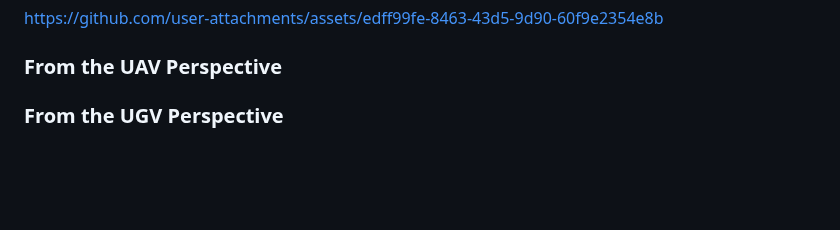
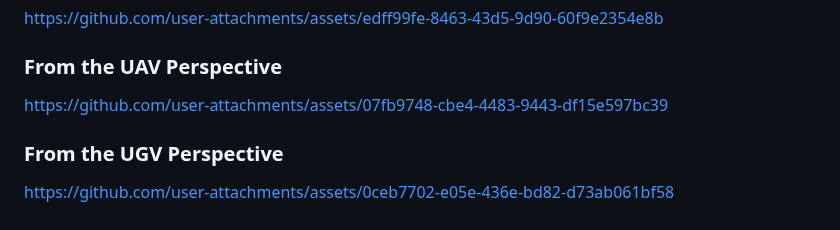
Before and after one commit to nimaabaeian/Dynamic-Hazard-Simulation-and-Autonomous-Responsein-Industrial-Environments, a Markdown page: README.md, the part around the change. GitHub-like rendering; blank space fills up the shorter version.

Commit message:
Result_video_2

```diff
--- a/README.md
+++ b/README.md
@@ -47,4 +47,6 @@ https://github.com/user-attachments/assets/60b22580-89cb-4d7a-ab49-d0d0461e9d55
 ### Control Widget of the environment
 https://github.com/user-attachments/assets/edff99fe-8463-43d5-9d90-60f9e2354e8b
 ### From the UAV Perspective
+https://github.com/user-attachments/assets/07fb9748-cbe4-4483-9443-df15e597bc39
 ### From the UGV Perspective
+https://github.com/user-attachments/assets/0ceb7702-e05e-436e-bd82-d73ab061bf58
```
